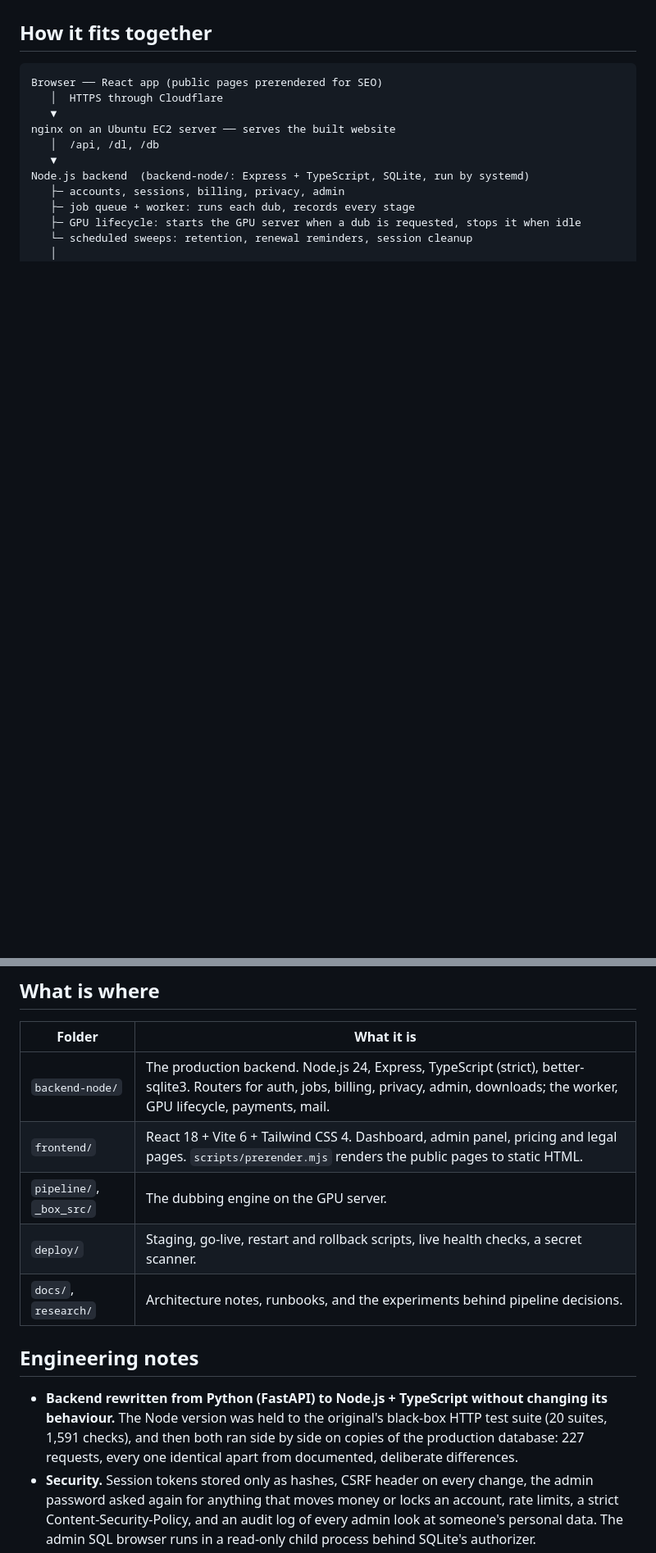
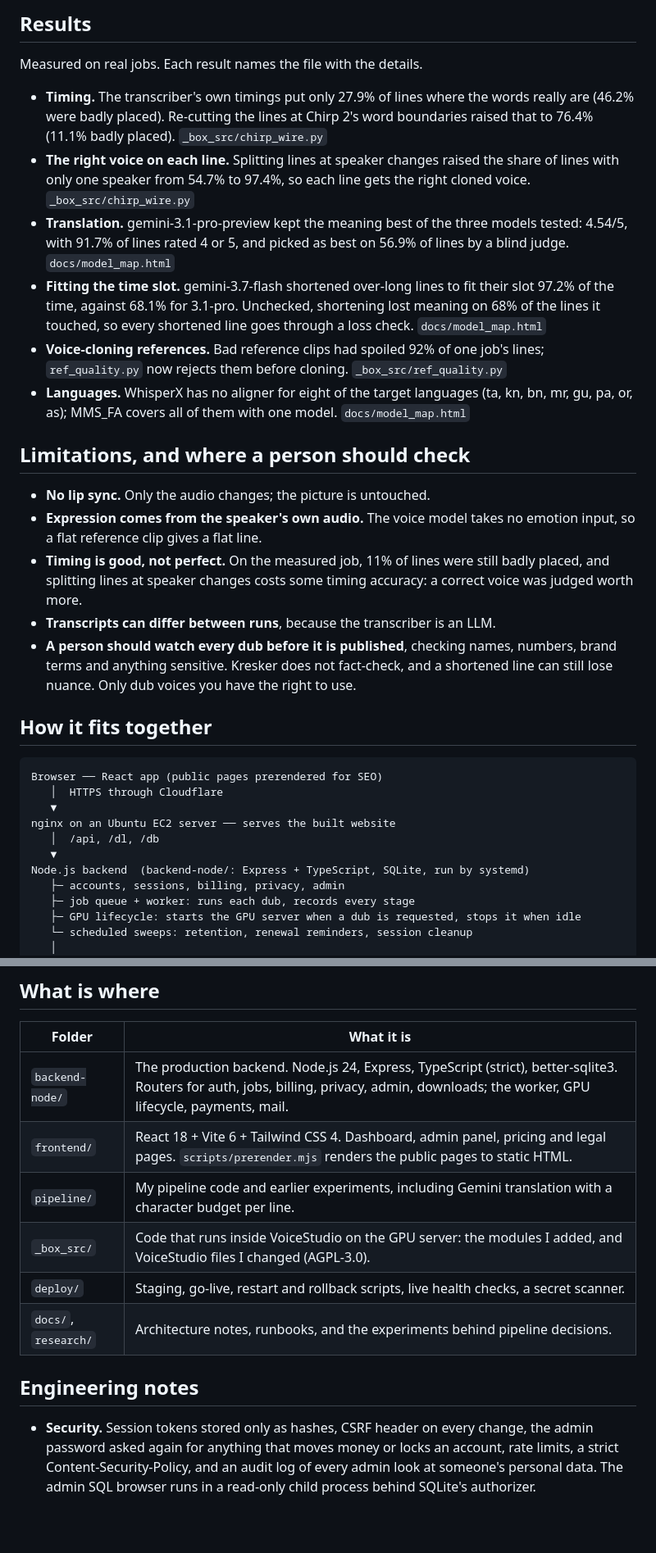
Before and after one commit to vijayaratlakota/kresker, a Markdown page: README.md, 2 parts joined by grey strips. Shown at 82% size. Rendered like a GitHub page; blank space fills up the shorter version.

```diff
--- a/README.md
+++ b/README.md
@@ -9,3 +65,37 @@ pipeline that runs on the GPU machine, and the scripts that deploy it all.
+## Results
+
+Measured on real jobs. Each result names the file with the details.
+
+- **Timing.** The transcriber's own timings put only 27.9% of lines where the words really
+  are (46.2% were badly placed). Re-cutting the lines at Chirp 2's word boundaries raised that
+  to 76.4% (11.1% badly placed). `_box_src/chirp_wire.py`
+- **The right voice on each line.** Splitting lines at speaker changes raised the share of
+  lines with only one speaker from 54.7% to 97.4%, so each line gets the right cloned voice.
+  `_box_src/chirp_wire.py`
+- **Translation.** gemini-3.1-pro-preview kept the meaning best of the three models tested:
+  4.54/5, with 91.7% of lines rated 4 or 5, and picked as best on 56.9% of lines by a blind
+  judge. `docs/model_map.html`
+- **Fitting the time slot.** gemini-3.7-flash shortened over-long lines to fit their slot
+  97.2% of the time, against 68.1% for 3.1-pro. Unchecked, shortening lost meaning on 68% of
+  the lines it touched, so every shortened line goes through a loss check.
+  `docs/model_map.html`
+- **Voice-cloning references.** Bad reference clips had spoiled 92% of one job's lines;
+  `ref_quality.py` now rejects them before cloning. `_box_src/ref_quality.py`
+- **Languages.** WhisperX has no aligner for eight of the target languages (ta, kn, bn, mr,
+  gu, pa, or, as); MMS_FA covers all of them with one model. `docs/model_map.html`
+
+## Limitations, and where a person should check
+
+- **No lip sync.** Only the audio changes; the picture is untouched.
+- **Expression comes from the speaker's own audio.** The voice model takes no emotion input,
+  so a flat reference clip gives a flat line.
+- **Timing is good, not perfect.** On the measured job, 11% of lines were still badly placed,
+  and splitting lines at speaker changes costs some timing accuracy: a correct voice was
+  judged worth more.
+- **Transcripts can differ between runs**, because the transcriber is an LLM.
+- **A person should watch every dub before it is published**, checking names, numbers, brand
+  terms and anything sensitive. Kresker does not fact-check, and a shortened line can still
+  lose nuance. Only dub voices you have the right to use.
 
 ## How it fits together
 
@@ -37,16 +127,13 @@ annual plans and minute top-ups (signed webhooks) · Resend: transactional email
 |---|---|
 | `backend-node/` | The production backend. Node.js 24, Express, TypeScript (strict), better-sqlite3. Routers for auth, jobs, billing, privacy, admin, downloads; the worker, GPU lifecycle, payments, mail. |
 | `frontend/` | React 18 + Vite 6 + Tailwind CSS 4. Dashboard, admin panel, pricing and legal pages. `scripts/prerender.mjs` renders the public pages to static HTML. |
-| `pipeline/`, `_box_src/` | The dubbing engine on the GPU server. |
+| `pipeline/` | My pipeline code and earlier experiments, including Gemini translation with a character budget per line. |
+| `_box_src/` | Code that runs inside VoiceStudio on the GPU server: the modules I added, and VoiceStudio files I changed (AGPL-3.0). |
 | `deploy/` | Staging, go-live, restart and rollback scripts, live health checks, a secret scanner. |
 | `docs/`, `research/` | Architecture notes, runbooks, and the experiments behind pipeline decisions. |
 
 ## Engineering notes
 
-- **Backend rewritten from Python (FastAPI) to Node.js + TypeScript without changing its
-  behaviour.** The Node version was held to the original's black-box HTTP test suite (20 suites,
-  1,591 checks), and then both ran side by side on copies of the production database: 227
-  requests, every one identical apart from documented, deliberate differences.
 - **Security.** Session tokens stored only as hashes, CSRF header on every change, the admin
   password asked again for anything that moves money or locks an account, rate limits, a strict
   Content-Security-Policy, and an audit log of every admin look at someone's personal data. The
```
Also changed, not shown: other parts of README.md (+60 -5 lines).
